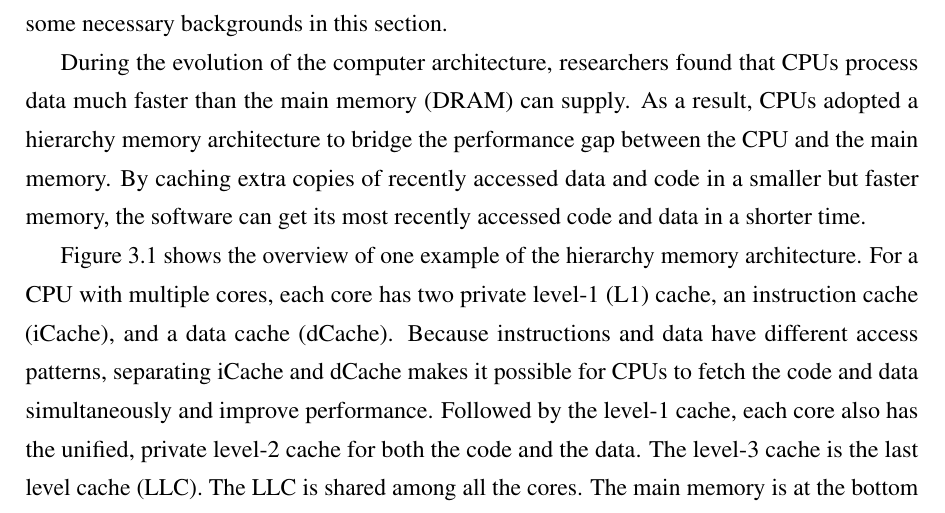
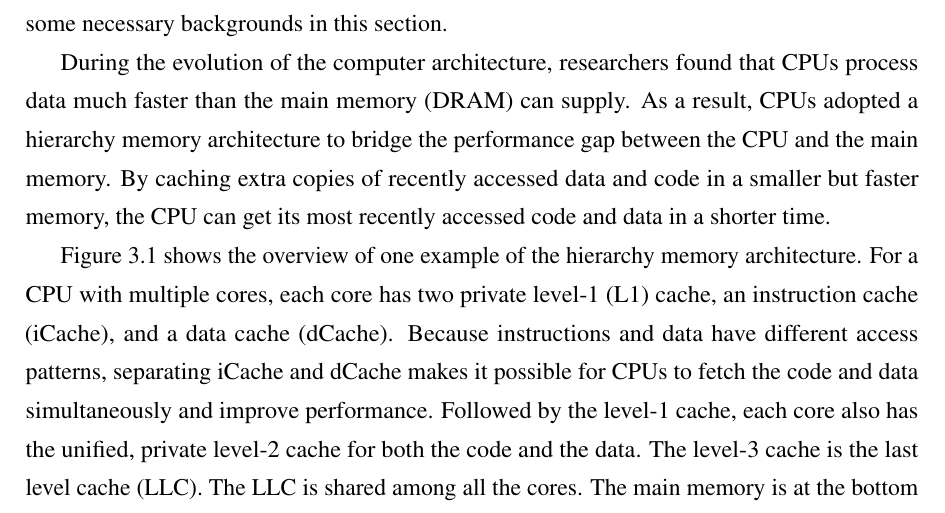
Before and after one commit to qinkunbao/Thesis, a LaTeX thesis (Qinkun-Dissertation.tex, which reads Chapter-3/Chapter-3.tex): part of page 36 of 137, cut so that both start at the same text. Compiled offline with pdfLaTeX; a missing bibliography style is replaced by a similar one.

Commit message:
Updates from Overleaf

```diff
--- a/Chapter-3/Chapter-3.tex
+++ b/Chapter-3/Chapter-3.tex
@@ -18,7 +18,7 @@ To overcome the above problems, we propose a fast and precise method to detect t
 \subsection{Micro-architectures}
 Many side-channel attacks are architecture-dependent. To facilitate the illustration, we present some necessary backgrounds in this section.
 
-During the evolution of the computer architecture, researchers found that CPUs process data much faster than the main memory (DRAM) can supply. As a result, CPUs adopted a hierarchy memory architecture to bridge the performance gap between the CPU and the main memory. By caching extra copies of recently accessed data and code in a smaller but faster memory, the software can get its most recently accessed code and data in a shorter time.
+During the evolution of the computer architecture, researchers found that CPUs process data much faster than the main memory (DRAM) can supply. As a result, CPUs adopted a hierarchy memory architecture to bridge the performance gap between the CPU and the main memory. By caching extra copies of recently accessed data and code in a smaller but faster memory, the CPU can get its most recently accessed code and data in a shorter time.
 
 Figure~\ref{fig:memory_hierarchy} shows the overview of one example of the hierarchy memory architecture. For a CPU with multiple cores, each core has two private level-1 (L1) cache, an instruction cache (iCache), and a data cache (dCache). Because instructions and data have different access patterns, separating iCache and dCache makes it possible for CPUs to fetch the code and data simultaneously and improve performance. Followed by the level-1 cache, each core also has the unified, private level-2 cache for both the code and the data. The level-3 cache is the last level cache (LLC). The LLC is shared among all the cores.
 The main memory is at the bottom of the memory hierarchy.
```
